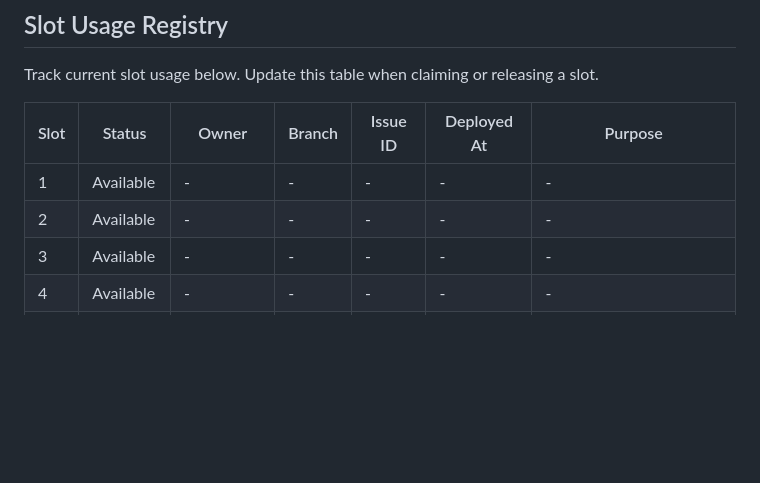
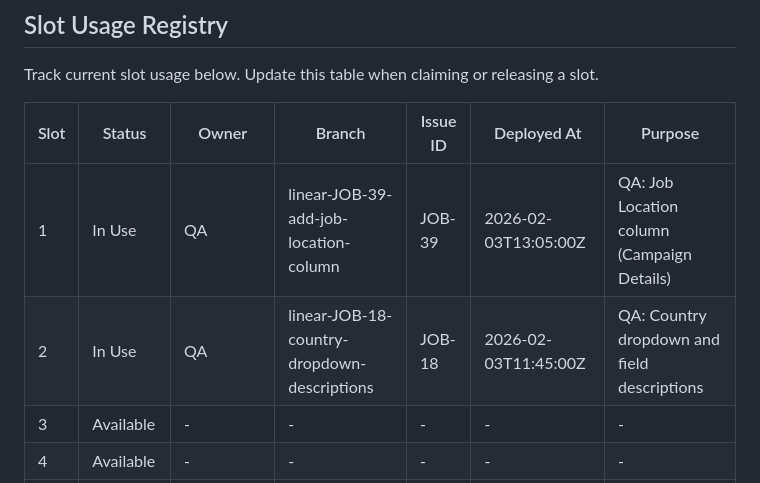
Before and after one commit to filmozolevskiy/job-etl-project, a Markdown page: project_documentation/staging-slots.md, the part around the change. GitHub-like rendering; blank space fills up the shorter version.

Commit message:
docs: register JOB-18 on staging slot 2
Co-authored-by: Cursor <cursoragent@cursor.com>

```diff
--- a/project_documentation/staging-slots.md
+++ b/project_documentation/staging-slots.md
@@ -34,8 +34,8 @@ Track current slot usage below. Update this table when claiming or releasing a s
 
 | Slot | Status | Owner | Branch | Issue ID | Deployed At | Purpose |
 |------|--------|-------|--------|----------|-------------|---------|
-| 1 | Available | - | - | - | - | - |
-| 2 | Available | - | - | - | - | - |
+| 1 | In Use | QA | linear-JOB-39-add-job-location-column | JOB-39 | 2026-02-03T13:05:00Z | QA: Job Location column (Campaign Details) |
+| 2 | In Use | QA | linear-JOB-18-country-dropdown-descriptions | JOB-18 | 2026-02-03T11:45:00Z | QA: Country dropdown and field descriptions |
 | 3 | Available | - | - | - | - | - |
 | 4 | Available | - | - | - | - | - |
 | 5 | Available | - | - | - | - | - |
```
